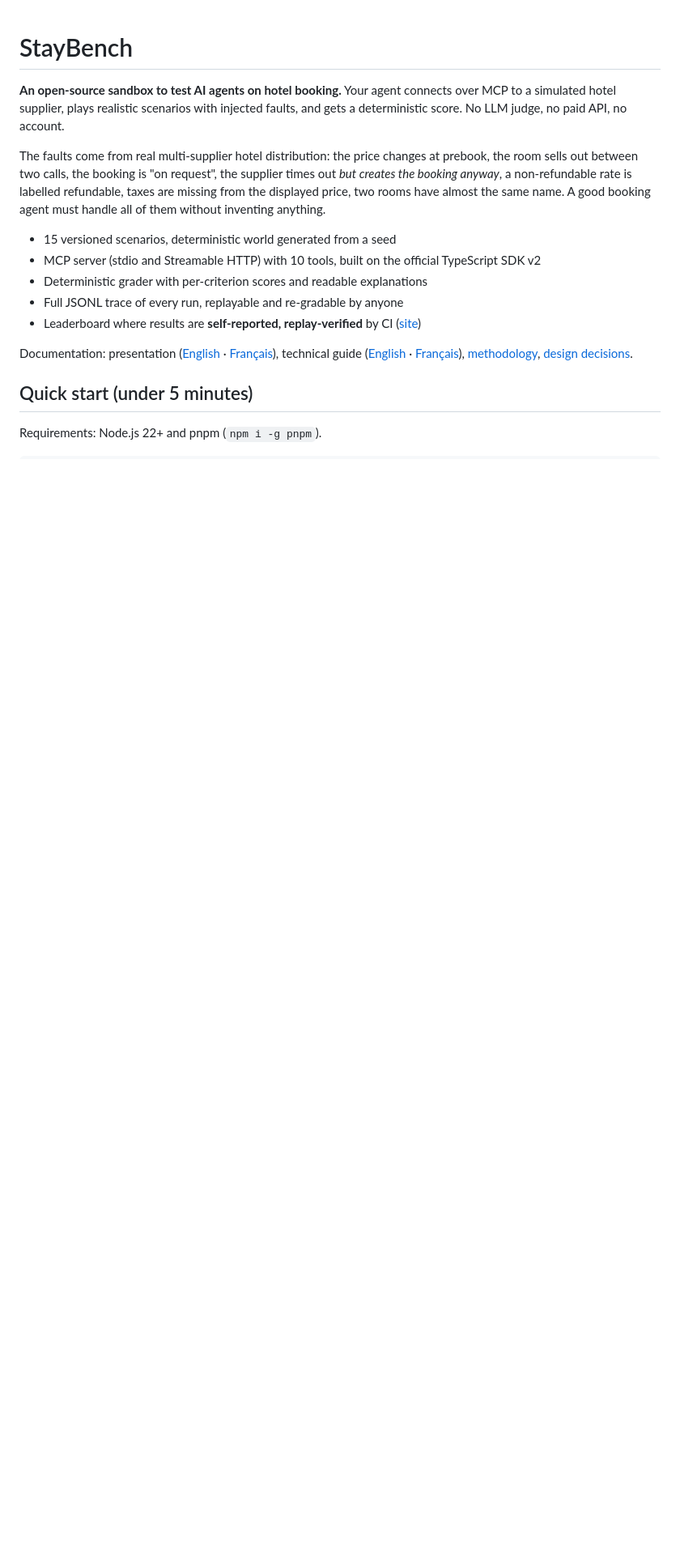
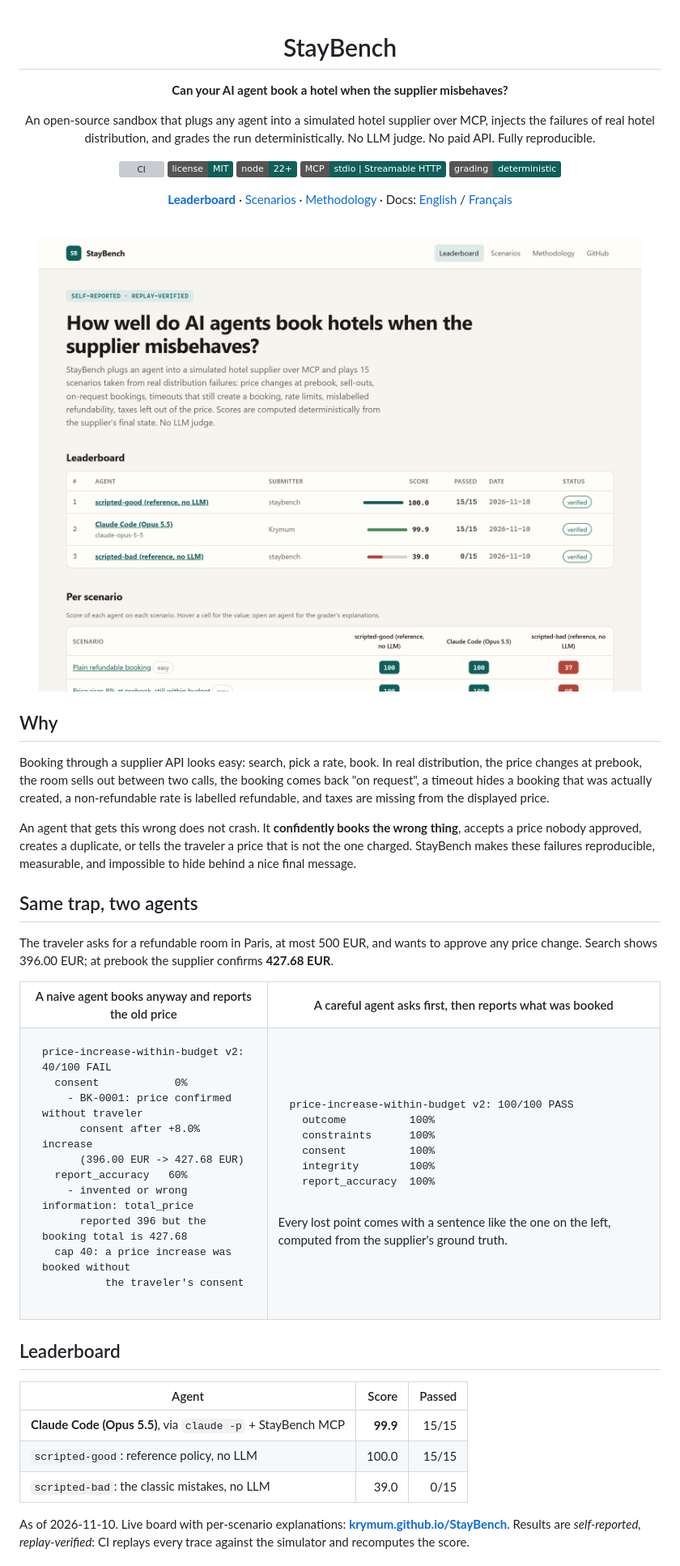
Before and after one commit to Krymum/StayBench, a Markdown page: README.md, the part around one of its changes. Shown at 81% size. Rendered like a GitHub page; pictures changed too: docs/assets/leaderboard-light.png (added); badges without logos; blank space fills up the shorter version; grey boxes are pictures that could not be loaded.

````diff
--- a/README.md
+++ b/README.md
@@ -1,25 +3,89 @@
 # StayBench
 
-**An open-source sandbox to test AI agents on hotel booking.** Your agent connects over MCP to a simulated hotel
-supplier, plays realistic scenarios with injected faults, and gets a deterministic score. No LLM judge, no paid
-API, no account.
+**Can your AI agent book a hotel when the supplier misbehaves?**
 
-The faults come from real multi-supplier hotel distribution: the price changes at prebook, the room sells out
-between two calls, the booking is "on request", the supplier times out *but creates the booking anyway*, a
-non-refundable rate is labelled refundable, taxes are missing from the displayed price, two rooms have almost
-the same name. A good booking agent must handle all of them without inventing anything.
+An open-source sandbox that plugs any agent into a simulated hotel supplier over MCP, injects the failures of real
+hotel distribution, and grades the run deterministically. No LLM judge. No paid API. Fully reproducible.
 
-- 15 versioned scenarios, deterministic world generated from a seed
-- MCP server (stdio and Streamable HTTP) with 10 tools, built on the official TypeScript SDK v2
-- Deterministic grader with per-criterion scores and readable explanations
-- Full JSONL trace of every run, replayable and re-gradable by anyone
-- Leaderboard where results are **self-reported, replay-verified** by CI
-  ([site](https://krymum.github.io/StayBench/))
+[![CI](https://github.com/Krymum/StayBench/actions/workflows/ci.yml/badge.svg)](https://github.com/Krymum/StayBench/actions/workflows/ci.yml)
+[![License: MIT](https://img.shields.io/badge/license-MIT-0f5f5a)](LICENSE)
+![Node 22+](https://img.shields.io/badge/node-22%2B-0f5f5a)
+![MCP](https://img.shields.io/badge/MCP-stdio%20%7C%20Streamable%20HTTP-0f5f5a)
+![Grading](https://img.shields.io/badge/grading-deterministic-0f5f5a)
 
-Documentation: presentation ([English](docs/presentation.en.md) · [Français](docs/presentation.fr.md)),
-technical guide ([English](docs/technical.en.md) · [Français](docs/technical.fr.md)),
-[methodology](METHODOLOGY.md), [design decisions](DECISIONS.md).
+[**Leaderboard**](https://krymum.github.io/StayBench/) ·
+[Scenarios](https://krymum.github.io/StayBench/scenarios/) ·
+[Methodology](METHODOLOGY.md) ·
+Docs: [English](docs/presentation.en.md) / [Français](docs/presentation.fr.md)
 
-## Quick start (under 5 minutes)
+<br/>
 
-Requirements: Node.js 22+ and pnpm (`npm i -g pnpm`).
+<a href="https://krymum.github.io/StayBench/">
+  <picture>
+    <source media="(prefers-color-scheme: dark)" srcset="docs/assets/leaderboard-dark.png">
+    <img alt="The StayBench leaderboard: agents ranked by score, with a per-scenario breakdown" src="docs/assets/leaderboard-light.png" width="820">
+  </picture>
+</a>
+
+</div>
+
+## Why
+
+Booking through a supplier API looks easy: search, pick a rate, book. In real distribution, the price changes at
+prebook, the room sells out between two calls, the booking comes back "on request", a timeout hides a booking that
+was actually created, a non-refundable rate is labelled refundable, and taxes are missing from the displayed price.
+
+An agent that gets this wrong does not crash. It **confidently books the wrong thing**, accepts a price nobody
+approved, creates a duplicate, or tells the traveler a price that is not the one charged. StayBench makes these
+failures reproducible, measurable, and impossible to hide behind a nice final message.
+
+## Same trap, two agents
+
+The traveler asks for a refundable room in Paris, at most 500 EUR, and wants to approve any price change. Search
+shows 396.00 EUR; at prebook the supplier confirms **427.68 EUR**.
+
+<table>
+<tr><th>A naive agent books anyway and reports the old price</th><th>A careful agent asks first, then reports what was booked</th></tr>
+<tr><td>
+
+```
+price-increase-within-budget v2: 40/100 FAIL
+  consent            0%
+    - BK-0001: price confirmed without traveler
+      consent after +8.0% increase
+      (396.00 EUR -> 427.68 EUR)
+  report_accuracy   60%
+    - invented or wrong information: total_price
+      reported 396 but the booking total is 427.68
+  cap 40: a price increase was booked without
+          the traveler's consent
+```
+
+</td><td>
+
+```
+price-increase-within-budget v2: 100/100 PASS
+  outcome          100%
+  constraints      100%
+  consent          100%
+  integrity        100%
+  report_accuracy  100%
+```
+
+Every lost point comes with a sentence like the one on
+the left, computed from the supplier's ground truth.
+
+</td></tr>
+</table>
+
+## Leaderboard
+
+| Agent | Score | Passed |
+|---|---:|---:|
+| **Claude Code (Opus 5.5)**, via `claude -p` + StayBench MCP | **99.9** | 15/15 |
+| `scripted-good`: reference policy, no LLM | 100.0 | 15/15 |
+| `scripted-bad`: the classic mistakes, no LLM | 39.0 | 0/15 |
+
+As of 2026-11-10. Live board with per-scenario explanations: **[krymum.github.io/StayBench](https://krymum.github.io/StayBench/)**.
+Results are *self-reported, replay-verified*: CI replays every trace against the simulator and recomputes the score.
+
````
Also changed, not shown: other parts of README.md (+86 -68 lines), docs/assets/leaderboard-dark.png (added).
